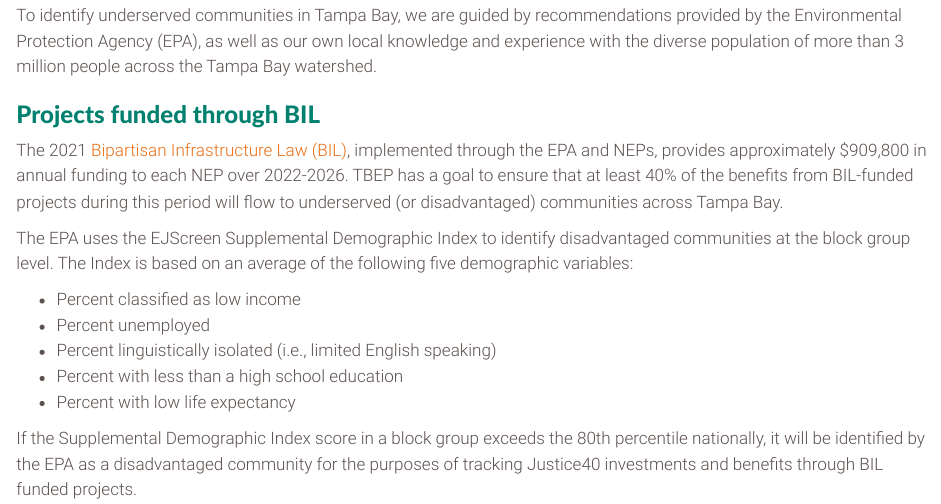
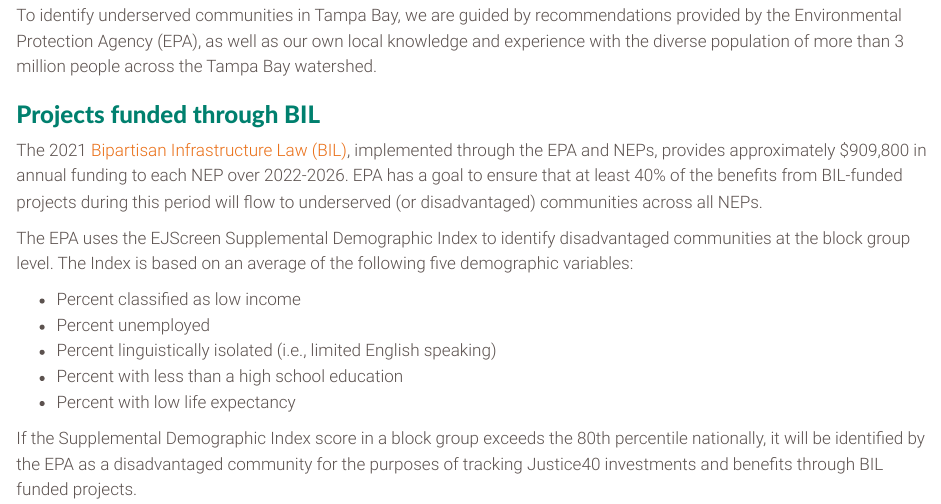
Before and after one commit to tbep-tech/equity-plan-mapping, a Quarto document (index.qmd): the page in a window 1100 px wide, from 410 px down. Rendered offline with R 4.5, knitr and Pandoc in place of Quarto, with nearby package versions.

Commit message:
text edits line 20
updated the goal language-- 40% is the epa goal across all neps, not necessarily the tbep goal

```diff
--- a/index.qmd
+++ b/index.qmd
@@ -17,7 +17,7 @@
 
 ### Projects funded through BIL
 
-The 2021 [Bipartisan Infrastructure Law (BIL)]("https://www.transportation.gov/bipartisan-infrastructure-law"), implemented through the EPA and NEPs, provides approximately \$909,800 in annual funding to each NEP over 2022-2026. TBEP has a goal to ensure that at least 40% of the benefits from BIL-funded projects during this period will flow to underserved (or disadvantaged) communities across Tampa Bay.
+The 2021 [Bipartisan Infrastructure Law (BIL)]("https://www.transportation.gov/bipartisan-infrastructure-law"), implemented through the EPA and NEPs, provides approximately \$909,800 in annual funding to each NEP over 2022-2026. EPA has a goal to ensure that at least 40% of the benefits from BIL-funded projects during this period will flow to underserved (or disadvantaged) communities across all NEPs.
 
 The EPA uses the EJScreen Supplemental Demographic Index to identify disadvantaged communities at the block group level. The Index is based on an average of the following five demographic variables:
 
```
